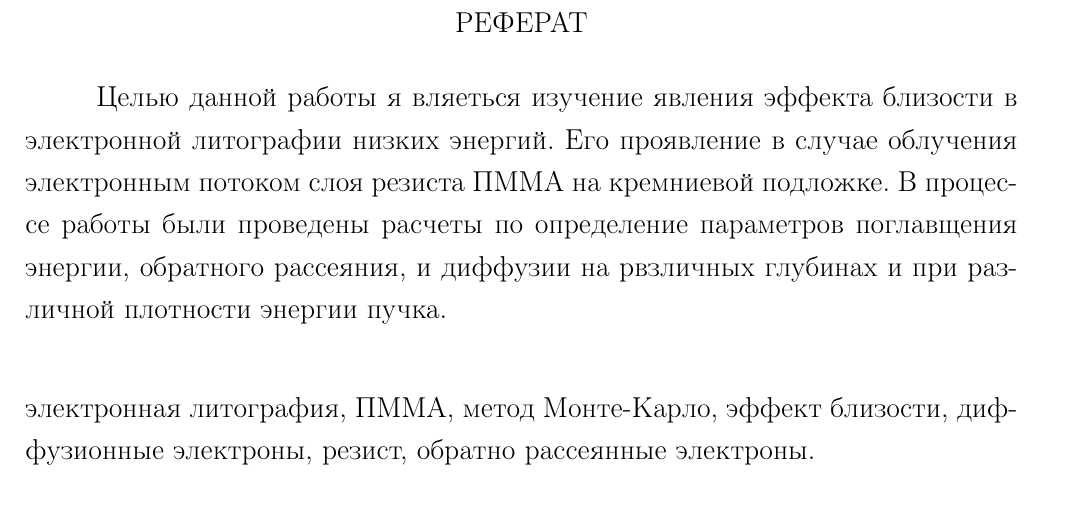
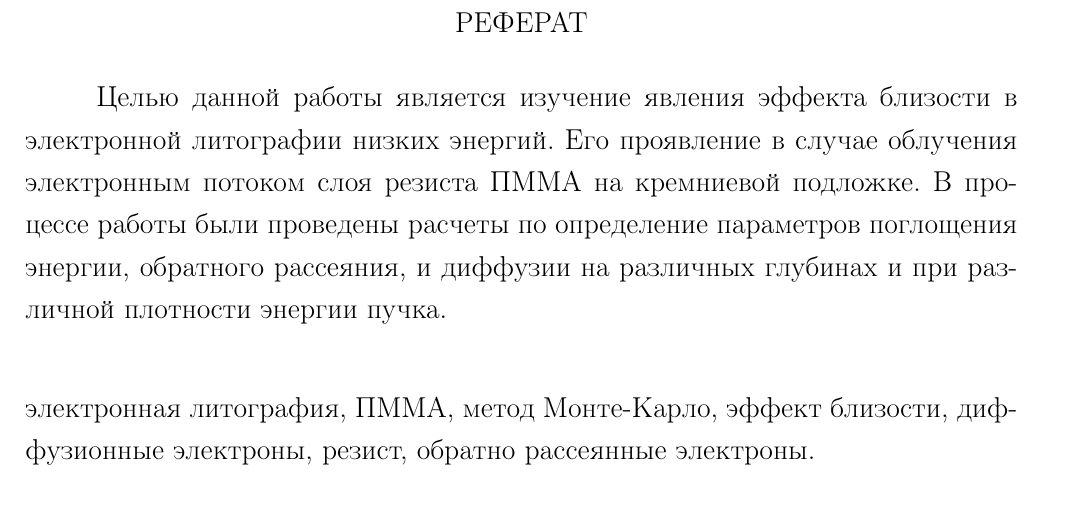
Before and after one commit to teslotank/diplom, a LaTeX thesis (00-diploma.tex, which reads 02-referat.tex): part of page 5 of 35, cut so that both start at the same text. Compiled offline with pdfLaTeX.

Commit message:
02: orphography checked

```diff
--- a/02-referat.tex
+++ b/02-referat.tex
@@ -2,8 +2,8 @@
 РЕФЕРАТ
 \end{center}
 
-Целью данной работы я вляеться изучение явления эффекта близости в электронной литографии низких энергий.
-Его проявление в случае облучения электронным потоком слоя резиста ПММА на кремниевой подложке. В процессе работы были проведены расчеты по определение параметров поглавщения энергии, обратного рассеяния, и диффузии на рвзличных глубинах и при различной плотности энергии пучка.
+Целью данной работы является изучение явления эффекта близости в электронной литографии низких энергий.
+Его проявление в случае облучения электронным потоком слоя резиста ПММА на кремниевой подложке. В процессе работы были проведены расчеты по определение параметров поглощения энергии, обратного рассеяния, и диффузии на различных глубинах и при различной плотности энергии пучка.
 \vspace*{1cm}
 
 \hspace{-1.25cm}электронная литография, ПММА, метод Монте-Карло, эффект близости, диффузионные электроны, резист, обратно рассеянные электроны.
```
